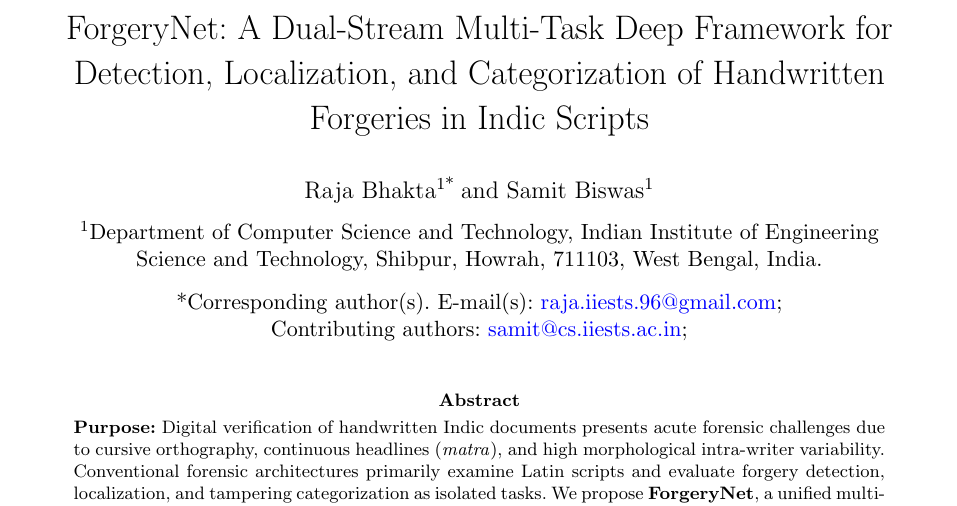
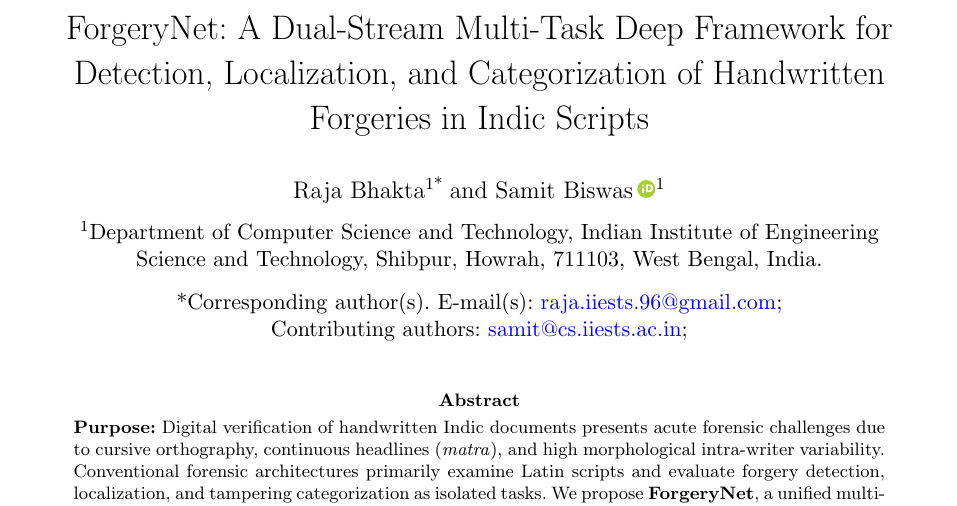
Before and after one commit to rajabhakta02/ForgeryNet-Indic, a LaTeX paper (manuscript.tex): part of page 1 of 19, cut so that both start at the same text. Compiled offline with pdfLaTeX.

Commit message:
Add Dr. Samit Biswas ORCID identifier (0000-0001-9379-4484) and bundle vector Orcidlogo

```diff
--- a/manuscript.tex
+++ b/manuscript.tex
@@ -61,13 +61,16 @@
 }
 \makeatother
 
+% Scale ORCID icon cleanly inline with author name
+\renewcommand{\orcidlogo}{\includegraphics[height=1.8ex]{Orcidlogo.eps}}
+
 \begin{document}
 
 \title[ForgeryNet: Multi-Task Indic Handwriting Forgery Forensics]{ForgeryNet: A Dual-Stream Multi-Task Deep Framework for Detection, Localization, and Categorization of Handwritten Forgeries in Indic Scripts}
 
 %% Author names & affiliations
 \author*[1]{\fnm{Raja} \sur{Bhakta}}\email{raja.iiests.96@gmail.com}
-\author[1]{\fnm{Samit} \sur{Biswas}}\email{samit@cs.iiests.ac.in}
+\author[1]{\fnm{Samit} \sur{Biswas}\,\orcid{https://orcid.org/0000-0001-9379-4484}}\email{samit@cs.iiests.ac.in}
 
 \affil[1]{\orgdiv{Department of Computer Science and Technology}, \orgname{Indian Institute of Engineering Science and Technology, Shibpur}, \orgaddress{\city{Howrah}, \postcode{711103}, \state{West Bengal}, \country{India}}}
 
```
Also changed, not shown: manuscript_ijdar.tex (+4 -1 lines), Orcidlogo.eps (added), Orcidlogo.pdf (added), Orcidlogo.png (added).
